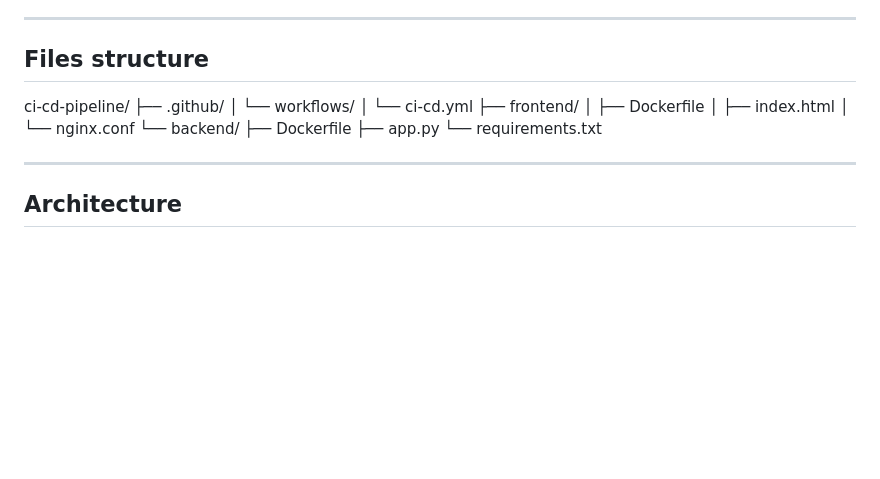
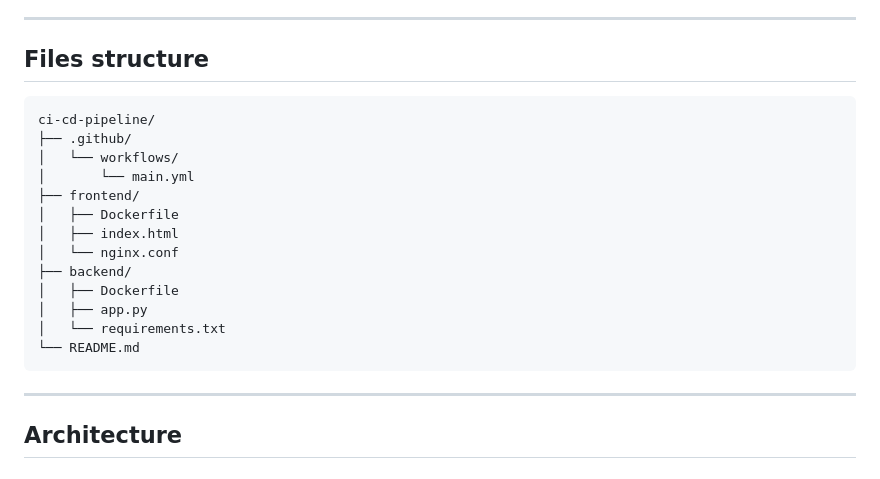
Before and after one commit to Bharath6911/ci-cd-pipeline, a Markdown page: README.md, the part around the change. Drawn GitHub-style; blank space fills up the shorter version.

````diff
--- a/README.md
+++ b/README.md
@@ -11,25 +11,21 @@ The goal was to understand real-world deployment workflows, automation, and cont
 
 ## Files structure
 
-
-
-
+```
 ci-cd-pipeline/
 ├── .github/
 │   └── workflows/
-│       └── ci-cd.yml
+│       └── main.yml
 ├── frontend/
 │   ├── Dockerfile
 │   ├── index.html
 │   └── nginx.conf
-└── backend/
-    ├── Dockerfile
-    ├── app.py
-    └── requirements.txt
-
-
-
-
+├── backend/
+│   ├── Dockerfile
+│   ├── app.py
+│   └── requirements.txt
+└── README.md
+```
 
 ---
 
````
